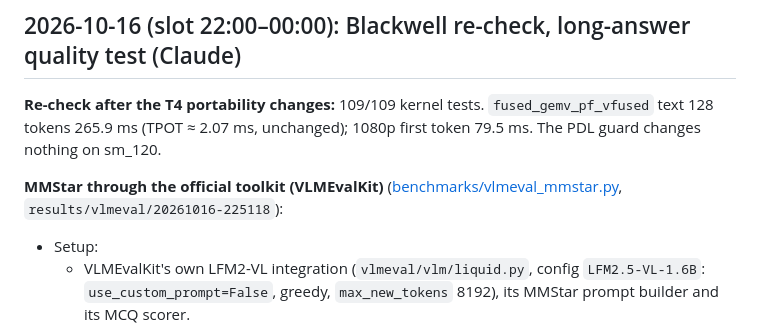
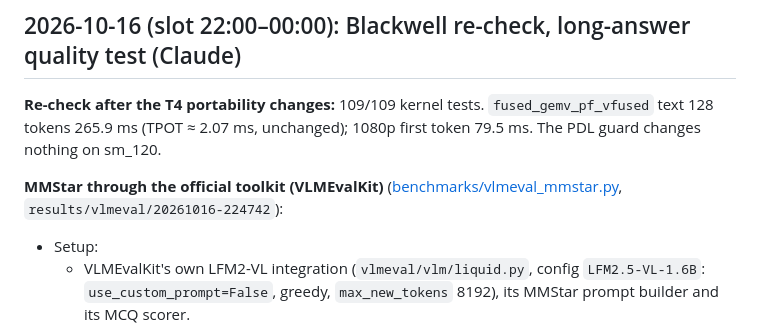
Before and after one commit to jainilbavishi24/LFM2.5-VL-Optimization, a Markdown page: docs/experiment_log.md, the part around the change. GitHub-like rendering.

Commit message:
Log: correct VLMEvalKit results path

```diff
--- a/docs/experiment_log.md
+++ b/docs/experiment_log.md
@@ -19,7 +19,7 @@ Entry template:
 
 **Re-check after the T4 portability changes:** 109/109 kernel tests. `fused_gemv_pf_vfused` text 128 tokens 265.9 ms (TPOT ≈ 2.07 ms, unchanged); 1080p first token 79.5 ms. The PDL guard changes nothing on sm_120.
 
-**MMStar through the official toolkit (VLMEvalKit)** ([benchmarks/vlmeval_mmstar.py](../benchmarks/vlmeval_mmstar.py), `results/vlmeval/20261016-225118`):
+**MMStar through the official toolkit (VLMEvalKit)** ([benchmarks/vlmeval_mmstar.py](../benchmarks/vlmeval_mmstar.py), `results/vlmeval/20261016-224742`):
 - Setup:
   - VLMEvalKit's own LFM2-VL integration (`vlmeval/vlm/liquid.py`, config `LFM2.5-VL-1.6B`: `use_custom_prompt=False`, greedy, `max_new_tokens` 8192), its MMStar prompt builder and its MCQ scorer.
   - Rule-based answer extraction (`exact_matching`, the official setting without an OpenAI key).
```
